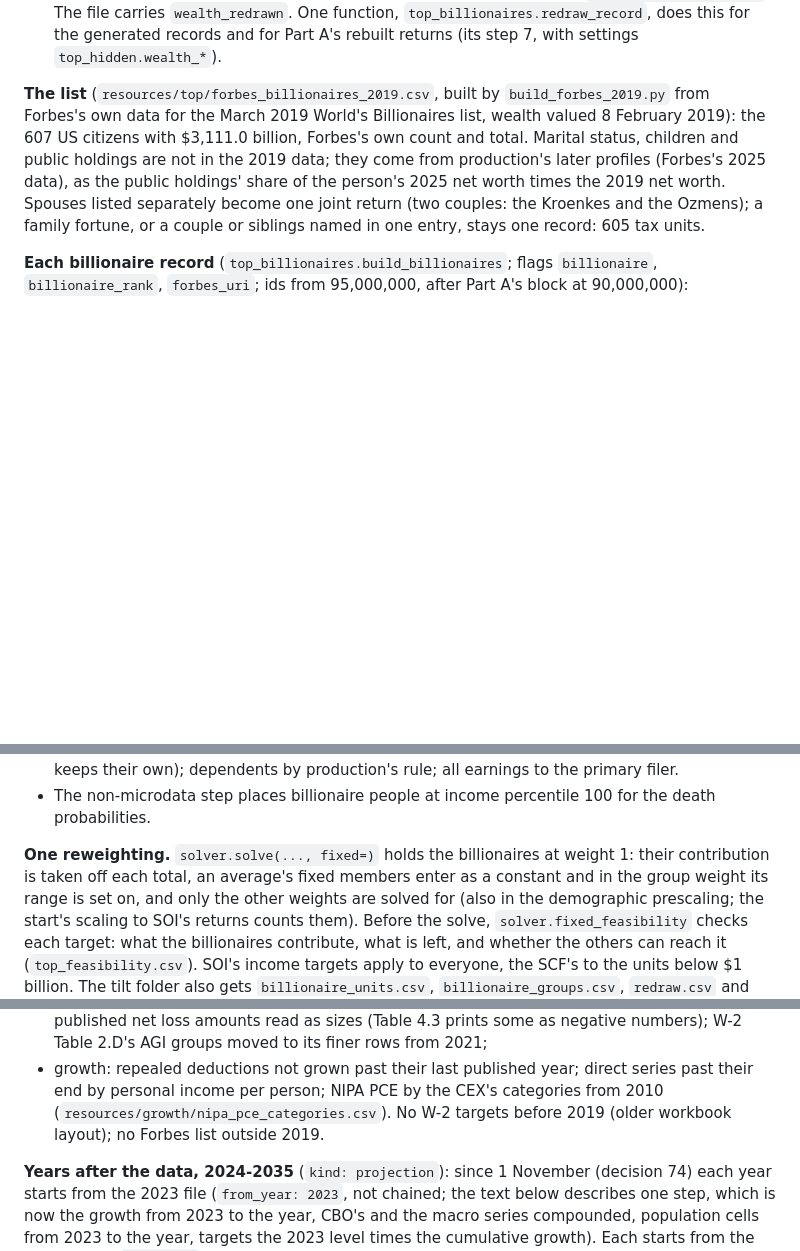
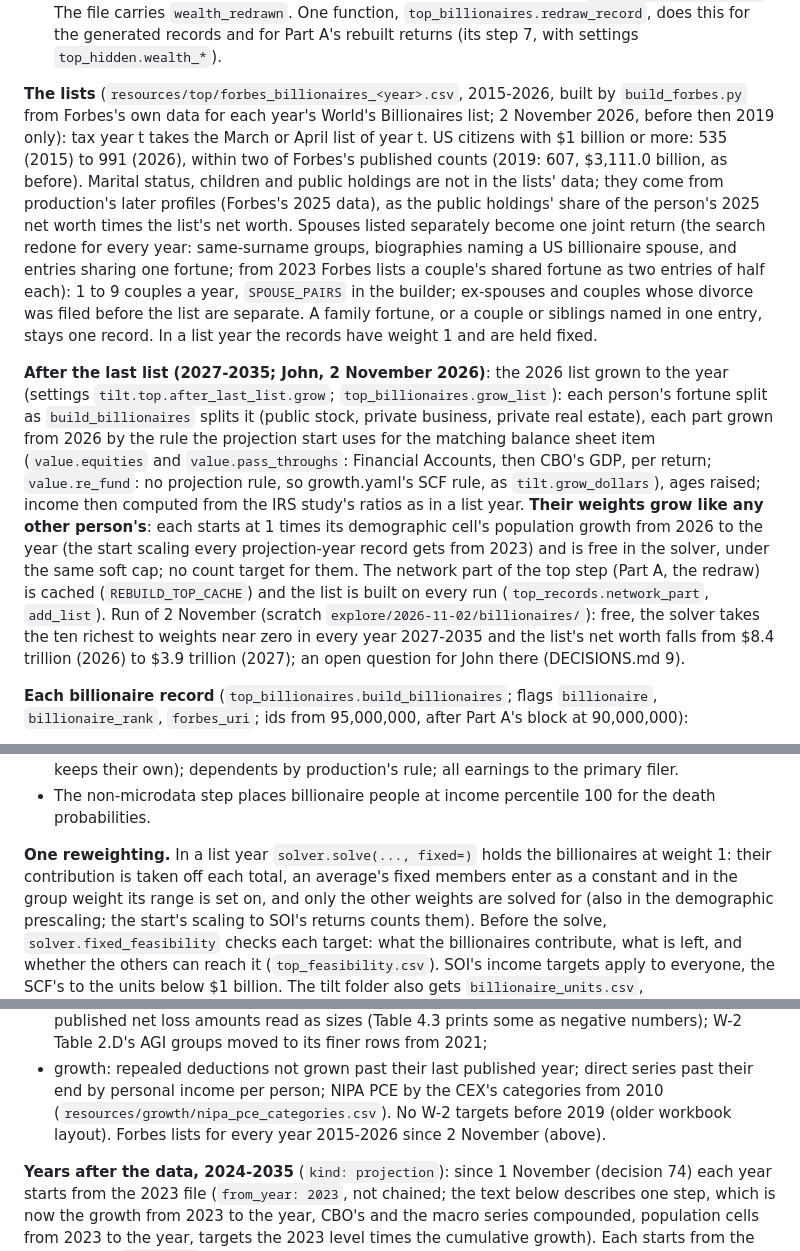
Before and after one commit to Budget-Lab-Yale/Tax-Data, a Markdown page: research/rebuild/FEATURES.md, 3 parts joined by grey strips. Rendered like a GitHub page; blank space fills up the shorter version.

Commit message:
Rebuild docs: the Forbes lists in every year and the grown list after 2026 in FEATURES.md, with the 2 November run's finding (the solver drops the richest free records)
Co-Authored-By: Claude Opus 5.5 <noreply@anthropic.com>

```diff
--- a/research/rebuild/FEATURES.md
+++ b/research/rebuild/FEATURES.md
@@ -1347,12 +1347,29 @@ are left out and the pipeline runs as before 29 October.
    `wealth_redraw_fallback`. The file carries `wealth_redrawn`. One function, `top_billionaires.redraw_record`, does
    this for the generated records and for Part A's rebuilt returns (its step 7, with settings `top_hidden.wealth_*`).
 
-**The list** (`resources/top/forbes_billionaires_2019.csv`, built by `build_forbes_2019.py` from Forbes's own data for
-the March 2019 World's Billionaires list, wealth valued 8 February 2019): the 607 US citizens with $3,111.0 billion,
-Forbes's own count and total. Marital status, children and public holdings are not in the 2019 data; they come from
-production's later profiles (Forbes's 2025 data), as the public holdings' share of the person's 2025 net worth times
-the 2019 net worth. Spouses listed separately become one joint return (two couples: the Kroenkes and the Ozmens); a
-family fortune, or a couple or siblings named in one entry, stays one record: 605 tax units.
+**The lists** (`resources/top/forbes_billionaires_<year>.csv`, 2015-2026, built by `build_forbes.py` from Forbes's own
+data for each year's World's Billionaires list; 2 November 2026, before then 2019 only): tax year t takes the March or
+April list of year t. US citizens with $1 billion or more: 535 (2015) to 991 (2026), within two of Forbes's published
+counts (2019: 607, $3,111.0 billion, as before). Marital status, children and public holdings are not in the lists'
+data; they come from production's later profiles (Forbes's 2025 data), as the public holdings' share of the person's
+2025 net worth times the list's net worth. Spouses listed separately become one joint return (the search redone for
+every year: same-surname groups, biographies naming a US billionaire spouse, and entries sharing one fortune; from 2023
+Forbes lists a couple's shared fortune as two entries of half each): 1 to 9 couples a year, `SPOUSE_PAIRS` in the
+builder; ex-spouses and couples whose divorce was filed before the list are separate. A family fortune, or a couple or
+siblings named in one entry, stays one record. In a list year the records have weight 1 and are held fixed.
+
+**After the last list (2027-2035; John, 2 November 2026)**: the 2026 list grown to the year (settings
+`tilt.top.after_last_list.grow`; `top_billionaires.grow_list`): each person's fortune split as `build_billionaires`
+splits it (public stock, private business, private real estate), each part grown from 2026 by the rule the projection
+start uses for the matching balance sheet item (`value.equities` and `value.pass_throughs`: Financial Accounts, then
+CBO's GDP, per return; `value.re_fund`: no projection rule, so growth.yaml's SCF rule, as `tilt.grow_dollars`), ages
+raised; income then computed from the IRS study's ratios as in a list year. **Their weights grow like any other
+person's**: each starts at 1 times its demographic cell's population growth from 2026 to the year (the start scaling
+every projection-year record gets from 2023) and is free in the solver, under the same soft cap; no count target for
+them. The network part of the top step (Part A, the redraw) is cached (`REBUILD_TOP_CACHE`) and the list is built on
+every run (`top_records.network_part`, `add_list`). Run of 2 November (scratch `explore/2026-11-02/billionaires/`): free,
+the solver takes the ten richest to weights near zero in every year 2027-2035 and the list's net worth falls from $8.4
+trillion (2026) to $3.9 trillion (2027); an open question for John there (DECISIONS.md 9).
 
 **Each billionaire record** (`top_billionaires.build_billionaires`; flags `billionaire`, `billionaire_rank`,
 `forbes_uri`; ids from 95,000,000, after Part A's block at 90,000,000):
@@ -1384,7 +1401,7 @@ family fortune, or a couple or siblings named in one entry, stays one record: 60
   rule; all earnings to the primary filer.
 - The non-microdata step places billionaire people at income percentile 100 for the death probabilities.
 
-**One reweighting.** `solver.solve(..., fixed=)` holds the billionaires at weight 1: their contribution is taken off
+**One reweighting.** In a list year `solver.solve(..., fixed=)` holds the billionaires at weight 1: their contribution is taken off
 each total, an average's fixed members enter as a constant and in the group weight its range is set on, and only the
 other weights are solved for (also in the demographic prescaling; the start's scaling to SOI's returns counts them).
 Before the solve, `solver.fixed_feasibility` checks each target: what the billionaires contribute, what is left, and
@@ -1421,7 +1438,7 @@ What the code does for a year other than 2019:
   prints some as negative numbers); W-2 Table 2.D's AGI groups moved to its finer rows from 2021;
 - growth: repealed deductions not grown past their last published year; direct series past their end by personal
   income per person; NIPA PCE by the CEX's categories from 2010 (`resources/growth/nipa_pce_categories.csv`).
-No W-2 targets before 2019 (older workbook layout); no Forbes list outside 2019.
+No W-2 targets before 2019 (older workbook layout). Forbes lists for every year 2015-2026 since 2 November (above).
 
 **Years after the data, 2024-2035** (`kind: projection`): since 1 November (decision 74) each year starts from the 2023 file
 (`from_year: 2023`, not chained; the text below describes one step, which is now the growth from 2023 to the year, CBO's and
```
